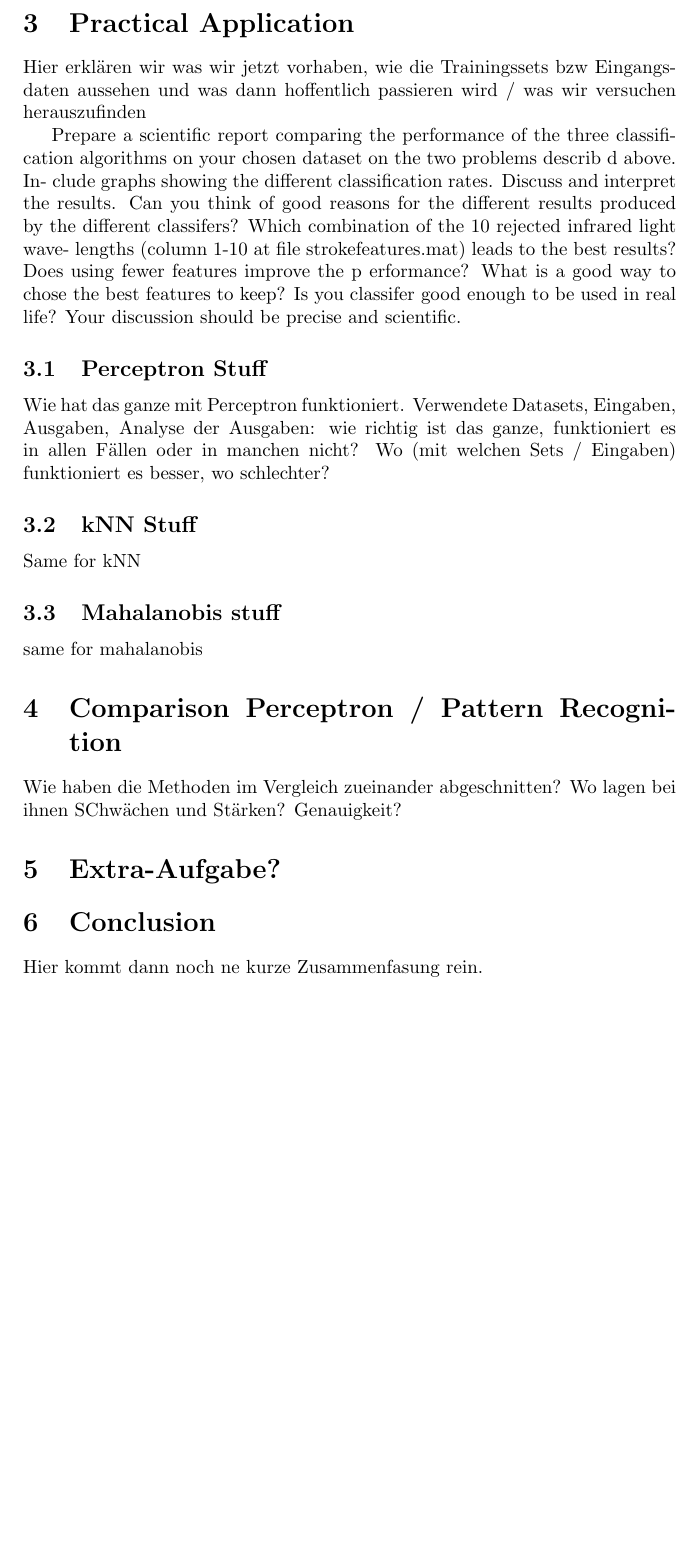
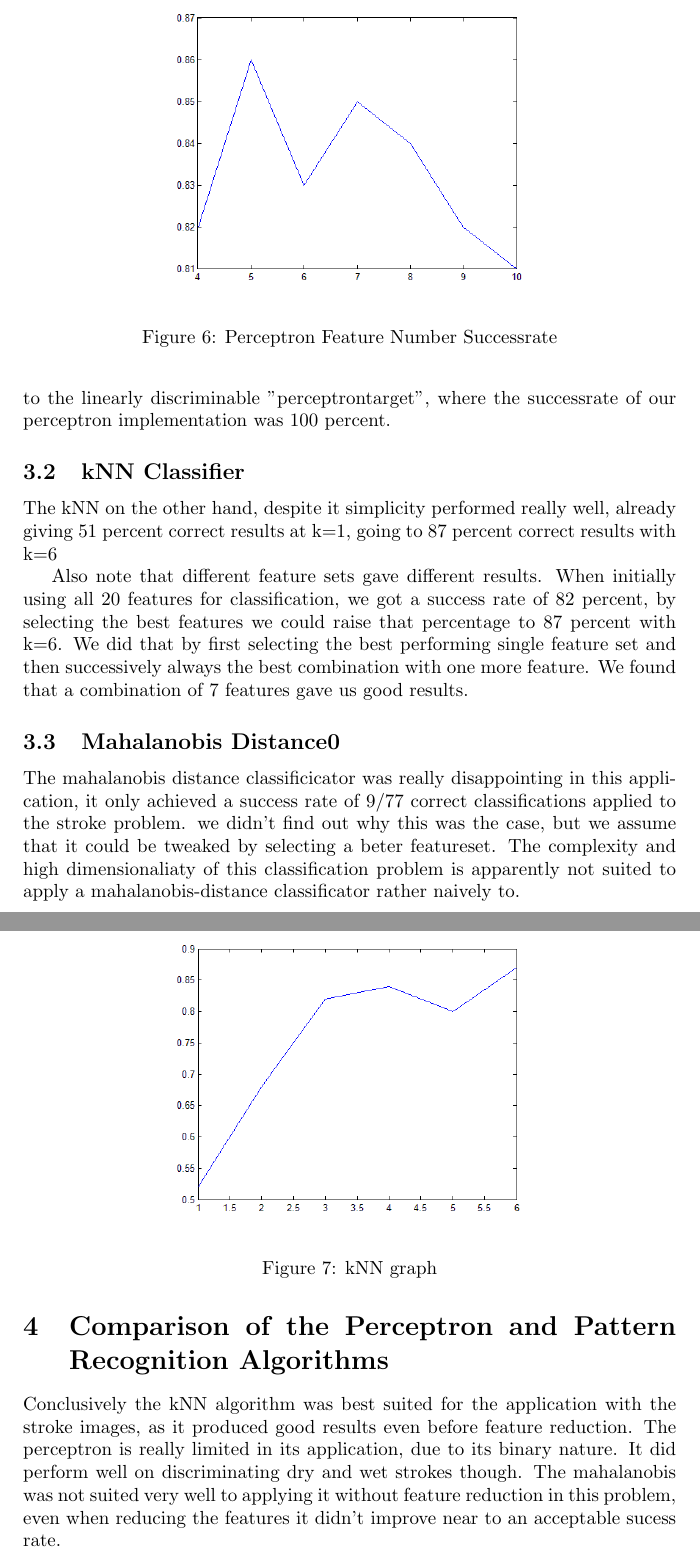
Before and after one commit to Syzygy2048/pattRecTu, a LaTeX paper (EFME-GrC5-Ex3.tex): part of page 4 of 4 before the commit and two parts of pages 6 and 7 of 7 after it, the two joined at a grey line, cut at the place of the change, the shorter picture padded with empty space. Compiled offline with pdfLaTeX.

Commit message:
final commit

```diff
--- a/EFME-GrC5-Ex3.tex
+++ b/EFME-GrC5-Ex3.tex
@@ -91,41 +113,41 @@ The following images show a dataset of 200 entries with the points classified di
 
 \section{Practical Application}
 
-Hier erklären wir was wir jetzt vorhaben, wie die Trainingssets bzw Eingangsdaten aussehen und was dann hoffentlich passieren wird / was wir versuchen herauszufinden
+When applying the 3 different classificators to a real world problem, we noticed, that our kNN algorithm outperformed the perceptron and the mahalanobis classificators.
 
-Prepare a scientific report comparing the performance of the three classification
-algorithms on your chosen dataset on the two problems describ d above. In-
-clude graphs showing the different classification rates. Discuss and interpret the
-results. Can you think of good reasons for the different results produced by the
-different classifers? Which combination of the 10 rejected infrared light wave-
-lengths (column 1-10 at file strokefeatures.mat) leads to the best results?
-Does using fewer features improve the p erformance? What is a good way to
-chose the best features to keep? Is you classifer good enough to be used in real
-life? Your discussion should be precise and scientific.
+\subsection{Perceptron}
 
-\subsection{Perceptron Stuff}
+The problem with the perceptron in this case are the 6 different classes, which the perceptron is not suited for. We therefore used the perceptron to just classify between the dry and the wet strokes, where it had an acceptable success rate of around 80 percent. By reducing the feautures, we could achieve a successs rate of 86 percent.
 
-Wie hat das ganze mit Perceptron funktioniert. Verwendete Datasets, Eingaben, Ausgaben, Analyse der Ausgaben: wie richtig ist das ganze, funktioniert es in allen Fällen oder in manchen nicht? Wo (mit welchen Sets / Eingaben) funktioniert es besser, wo schlechter?
+\begin{figure}
+    \centering
+    \includegraphics[width=3.0in]{perceptron_feature_number_successrate}
+    \caption{Perceptron Feature Number Successrate}
+    \label{perceptron}
+\end{figure}
 
-\subsection{kNN Stuff}
+We therefore assume, that the stroke classification is not perfectly solvable with a linear discriminator, like the combination of "perceptrondata" and "percenptrontarget2", where there was only a success rate of 142/200 compared to the linearly discriminable "perceptrontarget", where the successrate of our perceptron implementation was 100 percent.
 
-Same for kNN
+\subsection{kNN Classifier}
 
-\subsection{Mahalanobis stuff}
+The kNN on the other hand, despite it simplicity performed really well, already giving 51 percent correct results at k=1, going to 87 percent correct results with k=6
 
-same for mahalanobis
+\begin{figure}
+    \centering
+    \includegraphics[width=3.0in]{kNN_graph}
+    \caption{kNN graph}
+    \label{knngraph}
+\end{figure}
 
-\section{Comparison Perceptron / Pattern Recognition}
+Also note that different feature sets gave different results. When initially using all 20 features for classification, we got a success rate of 82 percent, by selecting the best features we could raise that percentage to 87 percent with k=6. We did that by first selecting the best performing single feature set and then successively always the best combination with one more feature. We found that a combination of 7 features gave us good results.
 
-Wie haben die Methoden im Vergleich zueinander abgeschnitten? Wo lagen bei ihnen SChwächen und Stärken? Genauigkeit?
+\subsection{Mahalanobis Distance0}
 
+The mahalanobis distance classificicator was really disappointing in this application, it only achieved a success rate of 9/77 correct classifications applied to the stroke problem. we didn't find out why this was the case, but we assume that it could be tweaked by selecting a beter featureset. The complexity and high dimensionaliaty of this classification problem is apparently not suited to apply a mahalanobis-distance classificator rather naively to.
 
-\section{Extra-Aufgabe?}
+\section{Comparison of the Perceptron and Pattern Recognition Algorithms}
 
-\section{Conclusion}
-
-Hier kommt dann noch ne kurze Zusammenfasung rein.
-
+Conclusively the kNN algorithm was best suited for the application with the stroke images, as it produced good results even before feature reduction. The perceptron is really limited in its application, due to its binary nature. It did perform well on discriminating dry and wet strokes though. The mahalanobis was not suited very well to applying it without feature reduction in this problem, even when reducing the features it didn't improve near to an acceptable sucess rate.
 
 
 \end{document}
```
Also changed, not shown: 142_of_200_correct.png (renamed from img/142_of_200_correct.png), 200_of_200_correct.png (renamed from img/200_of_200_correct.png), EFME-GrC5-Ex3.pdf, and_correct.png (renamed from img/and_correct.png), kNN_graph.png (added), or_correct.png (renamed from img/or_correct.png), perceptron_feature_number_successrate.png (added), xor_wtf.png (renamed from img/xor_wtf.png), EFME-GrC5-Ex3.tex (50 more changed lines), 5 other files.
